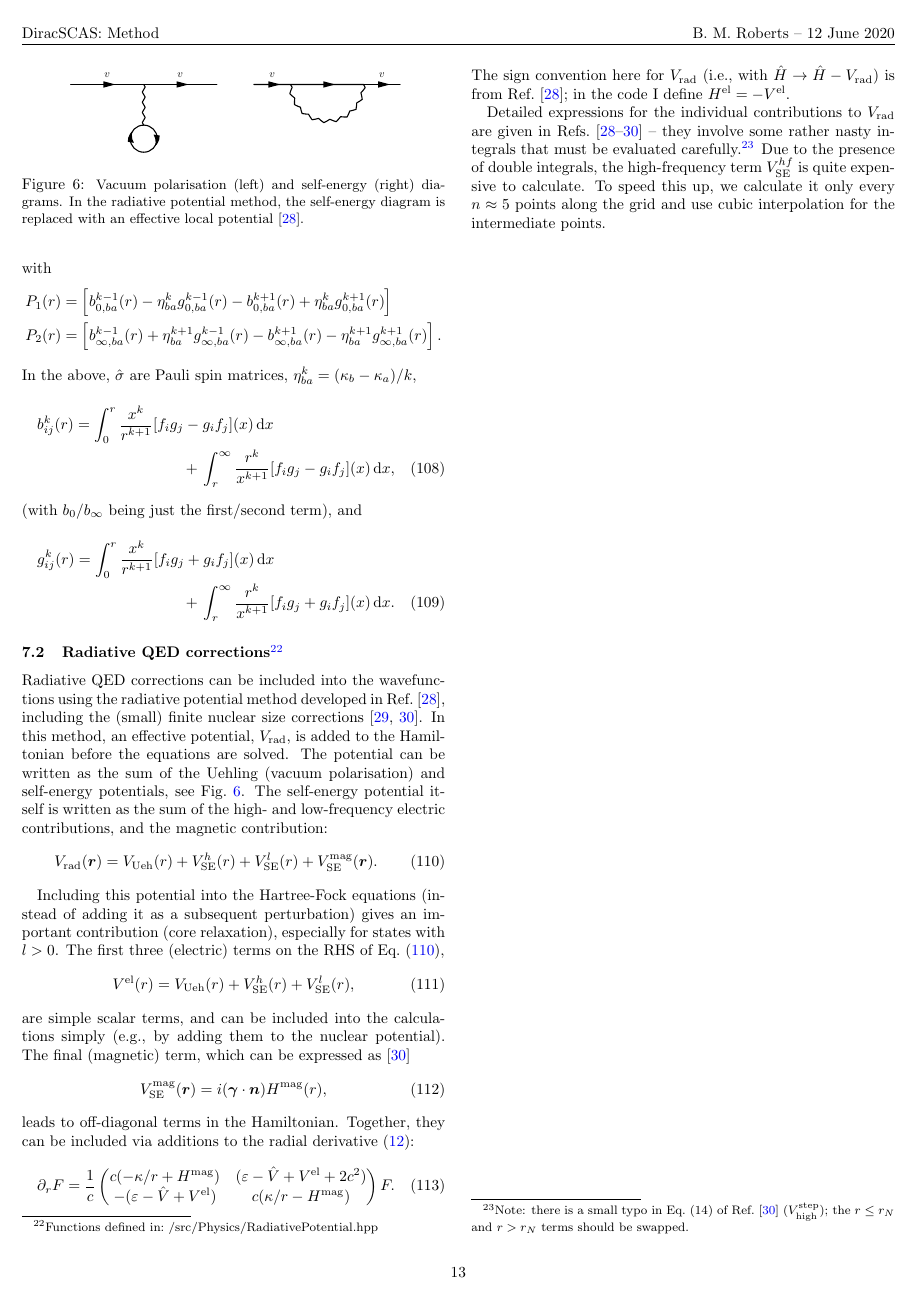
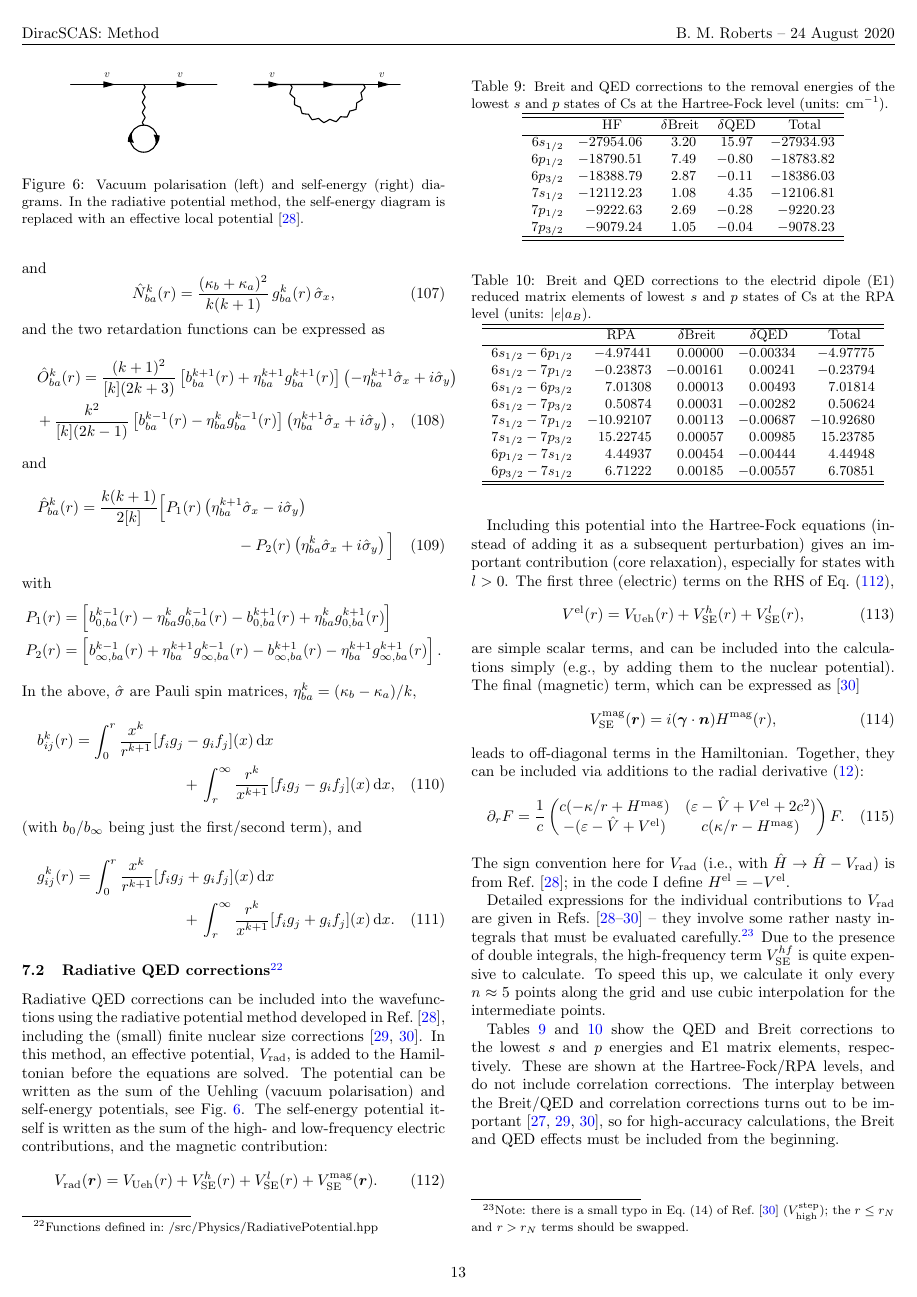
Before and after one commit to benroberts999/ampsci, a LaTeX paper (doc/tex/diracSCAS.tex): page 13 of 15. Compiled offline with pdfLaTeX.

```diff
--- a/doc/tex/diracSCAS.tex
+++ b/doc/tex/diracSCAS.tex
@@ -127,7 +127,7 @@
 %\date{\today}
 %\title{}
 
-\def\updatedDate{12 June 2020}
+\def\updatedDate{24 August 2020}
 
 
 \pagestyle{fancy}
@@ -1968,9 +1995,57 @@
 To speed this up, we calculate it only every $n\approx5$ points along the grid
 and use cubic interpolation for the intermediate points.
 
-
-
-
+Tables \ref{tab:QEDBreit-En} and \ref{tab:QEDBreit-E1} show the QED and Breit corrections to the lowest $s$ and $p$ energies and E1 matrix elements, respectively.
+These are shown at the Hartree-Fock/RPA levels, and do not include correlation corrections.
+The interplay between the Breit/QED and correlation corrections turns out to be important~\cite{Derevianko2001,GingesQED2015,Ginges2016}, so for high-accuracy calculations, the Breit and QED effects must be included from the beginning.
+
+
+\begin{table}%[h]
+\small
+\centering
+\caption{\small
+Breit and QED corrections to the removal energies of the lowest $s$ and $p$ states of Cs at the Hartree-Fock level (units: cm$^{-1}$).
+\label{tab:QEDBreit-En}}
+\begin{tabular}{r D{.}{.}{6.2} D{.}{.}{2.2} D{.}{.}{2.2}  D{.}{.}{6.2}}
+\hline
+\hline
+&\multicolumn{1}{c}{HF}&\multicolumn{1}{c}{$\delta$Breit}&\multicolumn{1}{c}{$\delta$QED}&\multicolumn{1}{c}{Total}\\
+\hline
+ $6s_{1/2}$	& -27954.06	& 3.20	& 15.97	& -27934.93\\
+ $6p_{1/2}$	& -18790.51	& 7.49	& -0.80	& -18783.82\\
+ $6p_{3/2}$	& -18388.79	& 2.87	& -0.11	& -18386.03\\
+ $7s_{1/2}$	& -12112.23	& 1.08	& 4.35	& -12106.81\\
+ $7p_{1/2}$	& -9222.63	& 2.69	& -0.28	& -9220.23\\
+ $7p_{3/2}$	& -9079.24	& 1.05	& -0.04	& -9078.23\\
+\hline
+\hline
+\end{tabular}
+\end{table}
+
+
+\begin{table}%[h]
+\small
+\centering
+\caption{\small
+Breit and QED corrections to the electrid dipole (E1) reduced matrix elements of lowest $s$ and $p$ states of Cs at the RPA level (units: $|e|a_B$).
+\label{tab:QEDBreit-E1}}
+\begin{tabular}{r D{.}{.}{3.5} D{.}{.}{2.5} D{.}{.}{2.5}  D{.}{.}{3.5}}
+\hline
+\hline
+&\multicolumn{1}{c}{RPA}&\multicolumn{1}{c}{$\delta$Breit}&\multicolumn{1}{c}{$\delta$QED}&\multicolumn{1}{c}{Total}\\
+\hline
+$6s_{1/2} - 6p_{1/2}$	& -4.97441	& 0.00000	& -0.00334	& -4.97775\\
+$6s_{1/2} - 7p_{1/2}$	& -0.23873	& -0.00161	& 0.00241	& -0.23794\\
+$6s_{1/2} - 6p_{3/2}$	& 7.01308	& 0.00013	& 0.00493	& 7.01814\\
+$6s_{1/2} - 7p_{3/2}$	& 0.50874	& 0.00031	& -0.00282	& 0.50624\\
+$7s_{1/2} - 7p_{1/2}$	& -10.92107	& 0.00113	& -0.00687	& -10.92680\\
+$7s_{1/2} - 7p_{3/2}$	& 15.22745	& 0.00057	& 0.00985	& 15.23785\\
+$6p_{1/2} - 7s_{1/2}$	& 4.44937	& 0.00454	& -0.00444	& 4.44948\\
+$6p_{3/2} - 7s_{1/2}$	& 6.71222	& 0.00185	& -0.00557	& 6.70851\\
+\hline
+\hline
+\end{tabular}
+\end{table}
 
 
 
```
Also changed, not shown: doc/tex/diracSCAS.bbl, doc/tex/diracSCAS.tex (41 more changed lines), 4 other files.
